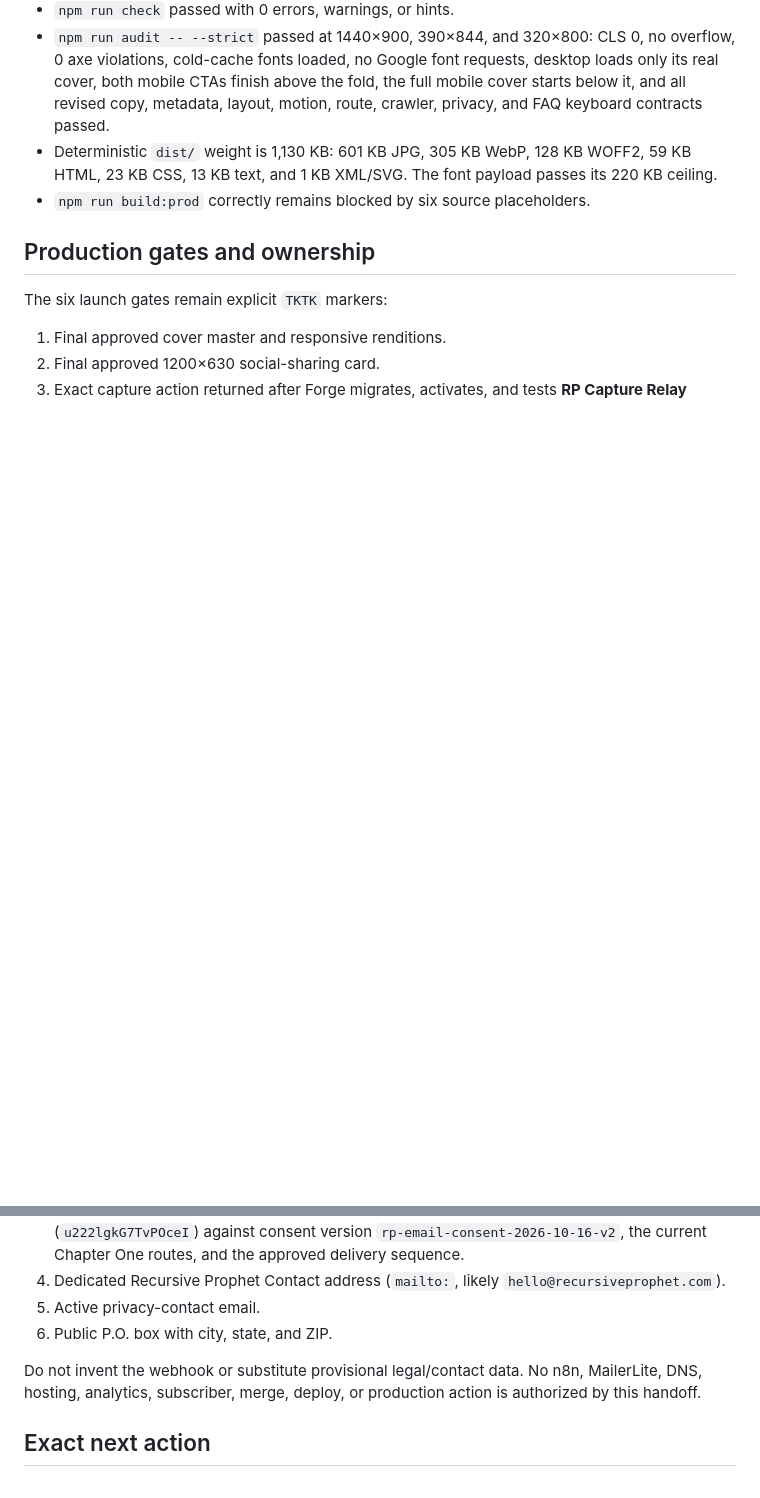
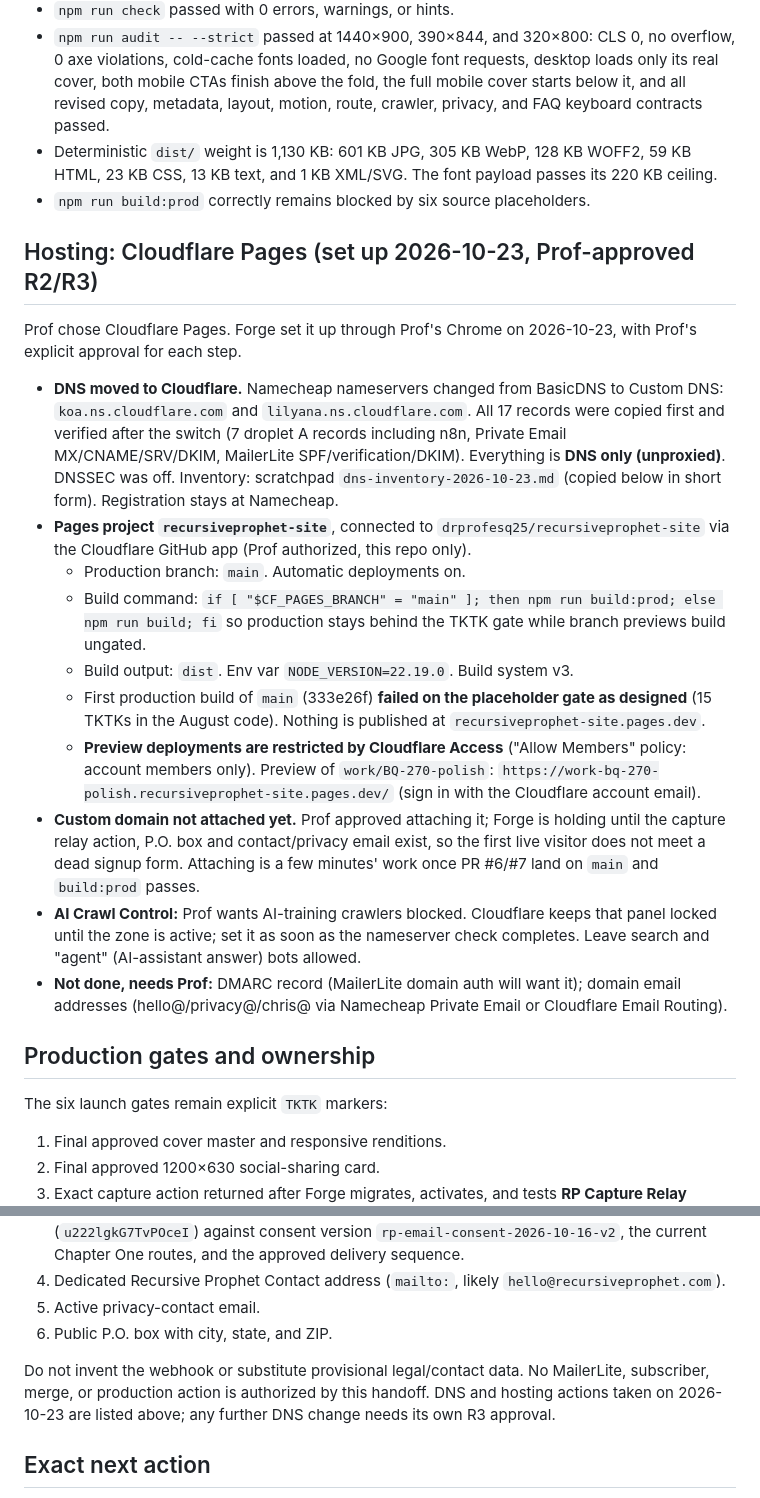
Before and after one commit to drprofesq25/recursiveprophet-site, a Markdown page: docs/handoffs/BQ-270.md, 2 parts joined by grey strips. Rendered like a GitHub page; blank space fills up the shorter version.

Commit message:
docs: BQ-270 handoff — Cloudflare Pages + DNS move (2026-10-23)
Co-Authored-By: Claude Fable 5.1 <noreply@anthropic.com>
Claude-Session: https://claude.ai/code/session_018m21w7vAUx72EtUqoNKb3h

```diff
--- a/docs/handoffs/BQ-270.md
+++ b/docs/handoffs/BQ-270.md
@@ -68,6 +68,39 @@
   23 KB CSS, 13 KB text, and 1 KB XML/SVG. The font payload passes its 220 KB ceiling.
 - `npm run build:prod` correctly remains blocked by six source placeholders.
 
+## Hosting: Cloudflare Pages (set up 2026-10-23, Prof-approved R2/R3)
+
+Prof chose Cloudflare Pages. Forge set it up through Prof's Chrome on 2026-10-23, with Prof's
+explicit approval for each step.
+
+- **DNS moved to Cloudflare.** Namecheap nameservers changed from BasicDNS to Custom DNS:
+  `koa.ns.cloudflare.com` and `lilyana.ns.cloudflare.com`. All 17 records were copied first and
+  verified after the switch (7 droplet A records including n8n, Private Email MX/CNAME/SRV/DKIM,
+  MailerLite SPF/verification/DKIM). Everything is **DNS only (unproxied)**. DNSSEC was off.
+  Inventory: scratchpad `dns-inventory-2026-10-23.md` (copied below in short form).
+  Registration stays at Namecheap.
+- **Pages project `recursiveprophet-site`**, connected to `drprofesq25/recursiveprophet-site`
+  via the Cloudflare GitHub app (Prof authorized, this repo only).
+  - Production branch: `main`. Automatic deployments on.
+  - Build command: `if [ "$CF_PAGES_BRANCH" = "main" ]; then npm run build:prod; else npm run build; fi`
+    so production stays behind the TKTK gate while branch previews build ungated.
+  - Build output: `dist`. Env var `NODE_VERSION=22.19.0`. Build system v3.
+  - First production build of `main` (333e26f) **failed on the placeholder gate as designed**
+    (15 TKTKs in the August code). Nothing is published at `recursiveprophet-site.pages.dev`.
+  - **Preview deployments are restricted by Cloudflare Access** ("Allow Members" policy: account
+    members only). Preview of `work/BQ-270-polish`:
+    `https://work-bq-270-polish.recursiveprophet-site.pages.dev/` (sign in with the Cloudflare
+    account email).
+- **Custom domain not attached yet.** Prof approved attaching it; Forge is holding until the
+  capture relay action, P.O. box and contact/privacy email exist, so the first live visitor does
+  not meet a dead signup form. Attaching is a few minutes' work once PR #6/#7 land on `main` and
+  `build:prod` passes.
+- **AI Crawl Control:** Prof wants AI-training crawlers blocked. Cloudflare keeps that panel
+  locked until the zone is active; set it as soon as the nameserver check completes. Leave
+  search and "agent" (AI-assistant answer) bots allowed.
+- **Not done, needs Prof:** DMARC record (MailerLite domain auth will want it); domain email
+  addresses (hello@/privacy@/chris@ via Namecheap Private Email or Cloudflare Email Routing).
+
 ## Production gates and ownership
 
 The six launch gates remain explicit `TKTK` markers:
@@ -81,8 +114,9 @@ The six launch gates remain explicit `TKTK` markers:
 5. Active privacy-contact email.
 6. Public P.O. box with city, state, and ZIP.
 
-Do not invent the webhook or substitute provisional legal/contact data. No n8n, MailerLite, DNS,
-hosting, analytics, subscriber, merge, deploy, or production action is authorized by this handoff.
+Do not invent the webhook or substitute provisional legal/contact data. No MailerLite, subscriber,
+merge, or production action is authorized by this handoff. DNS and hosting actions taken on
+2026-10-23 are listed above; any further DNS change needs its own R3 approval.
 
 ## Exact next action
 
```
Also changed, not shown: other parts of docs/handoffs/BQ-270.md (+1 -1 lines).
